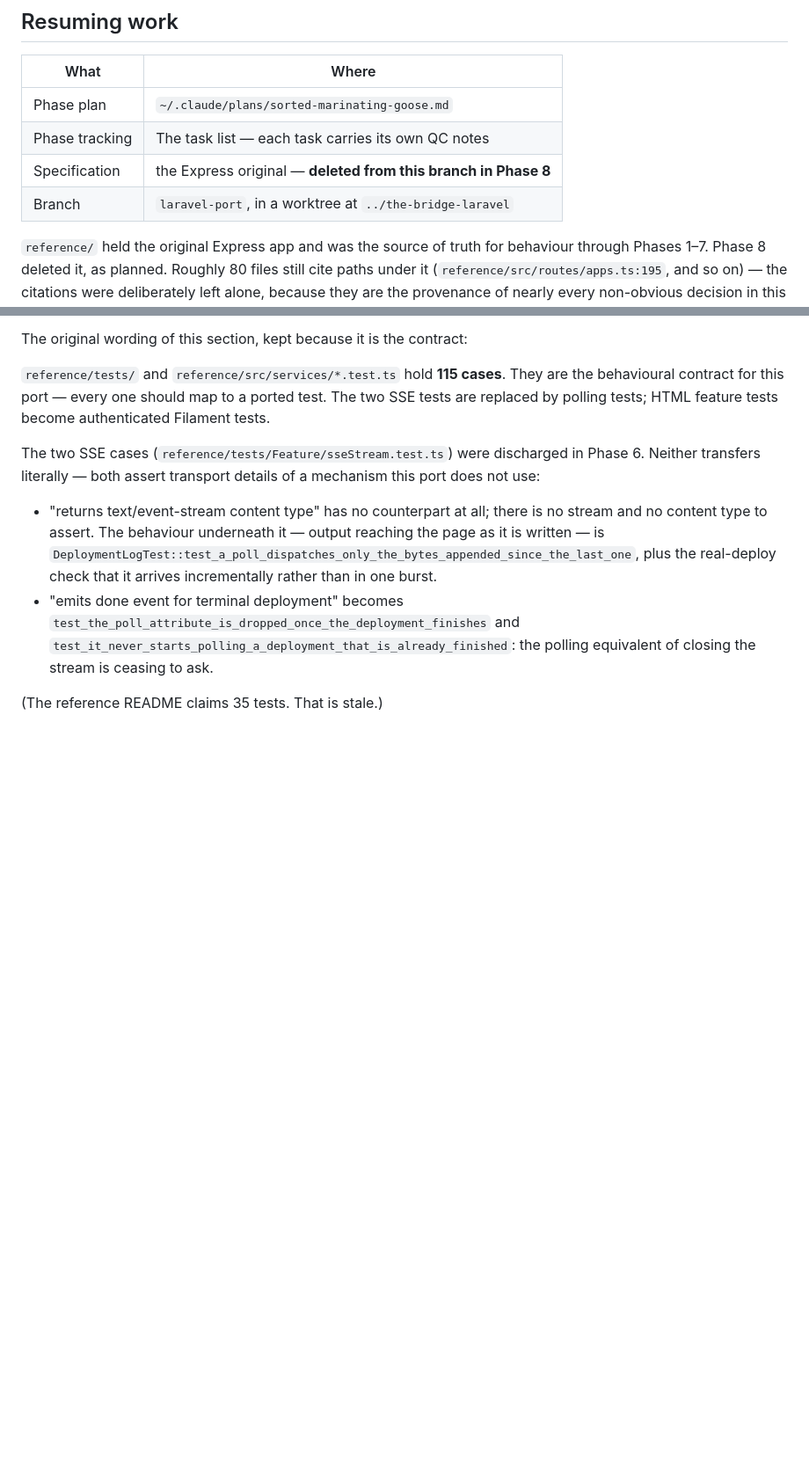
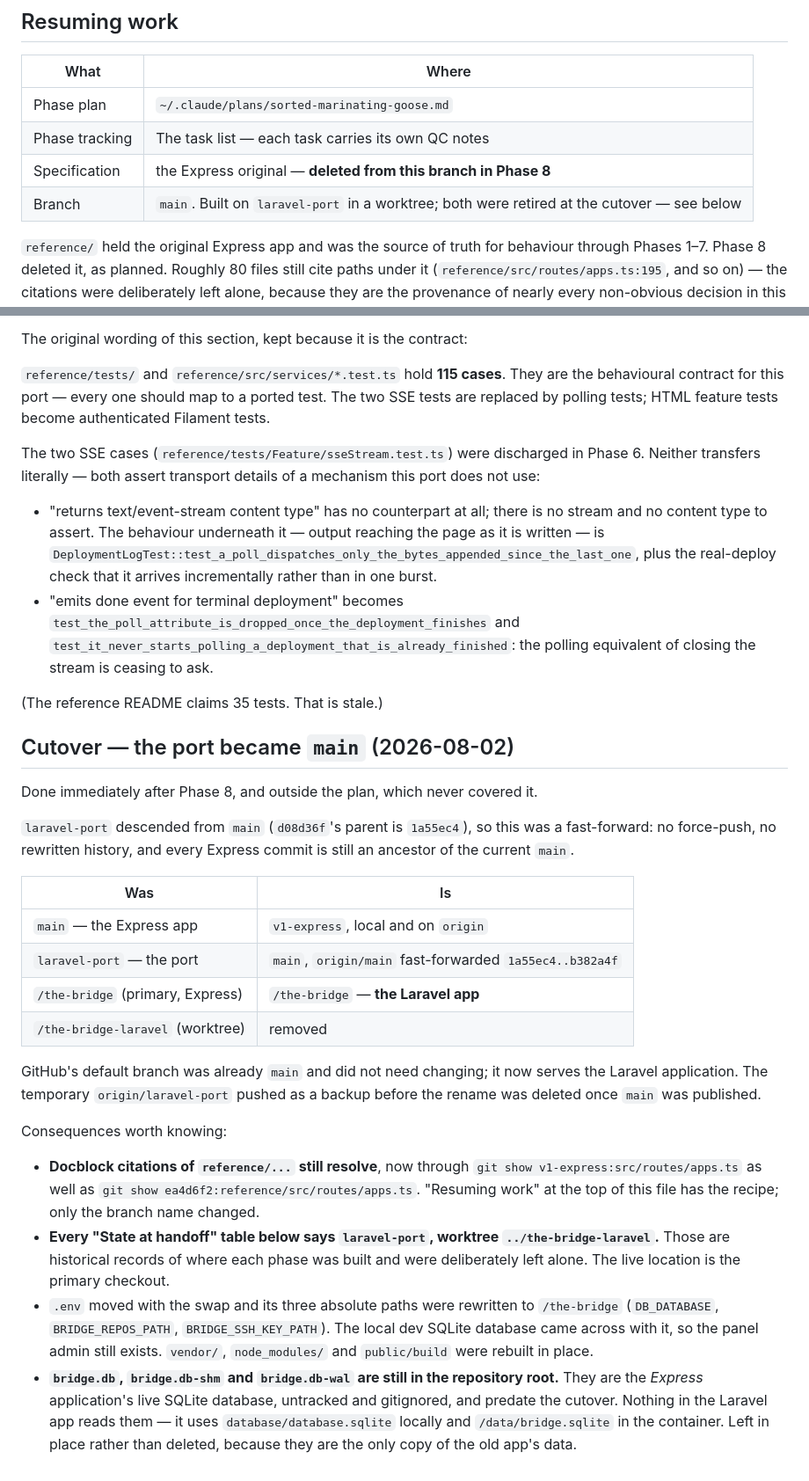
Before and after one commit to panda4man/the-bridge, a Markdown page: docs/porting-notes.md, 2 parts joined by grey strips. Shown at 88% size. Drawn GitHub-style; blank space fills up the shorter version.

Commit message:
docs(porting-notes): record the cutover to main
laravel-port became main by fast-forward (1a55ec4..b382a4f) and the Express app
became v1-express; the worktree was removed and the Laravel app now lives in the
primary checkout. Records what that means for the ~80 docblocks citing
reference/ paths, for the per-phase handoff tables that still name the worktree,
and for the Express bridge.db* files still sitting untracked in the root.

Co-Authored-By: Claude Opus 5 <noreply@anthropic.com>
Claude-Session: https://claude.ai/code/session_01RCAjNsBjfBPF3wrNct8Sby

```diff
--- a/docs/porting-notes.md
+++ b/docs/porting-notes.md
@@ -11,7 +11,7 @@ have to re-derive.
 | Phase plan | `~/.claude/plans/sorted-marinating-goose.md` |
 | Phase tracking | The task list — each task carries its own QC notes |
 | Specification | the Express original — **deleted from this branch in Phase 8** |
-| Branch | `laravel-port`, in a worktree at `../the-bridge-laravel` |
+| Branch | `main`. Built on `laravel-port` in a worktree; both were retired at the cutover — see below |
 
 `reference/` held the original Express app and was the source of truth for
 behaviour through Phases 1–7. Phase 8 deleted it, as planned. Roughly 80 files
@@ -2956,3 +2956,43 @@ mechanism this port does not use:
   polling equivalent of closing the stream is ceasing to ask.
 
 (The reference README claims 35 tests. That is stale.)
+
+## Cutover — the port became `main` (2026-08-02)
+
+Done immediately after Phase 8, and outside the plan, which never covered it.
+
+`laravel-port` descended from `main` (`d08d36f`'s parent is `1a55ec4`), so this
+was a fast-forward: no force-push, no rewritten history, and every Express
+commit is still an ancestor of the current `main`.
+
+| Was | Is |
+|---|---|
+| `main` — the Express app | `v1-express`, local and on `origin` |
+| `laravel-port` — the port | `main`, `origin/main` fast-forwarded `1a55ec4..b382a4f` |
+| `/the-bridge` (primary, Express) | `/the-bridge` — **the Laravel app** |
+| `/the-bridge-laravel` (worktree) | removed |
+
+GitHub's default branch was already `main` and did not need changing; it now
+serves the Laravel application. The temporary `origin/laravel-port` pushed as a
+backup before the rename was deleted once `main` was published.
+
+Consequences worth knowing:
+
+- **Docblock citations of `reference/...` still resolve**, now through
+  `git show v1-express:src/routes/apps.ts` as well as
+  `git show ea4d6f2:reference/src/routes/apps.ts`. "Resuming work" at the top of
+  this file has the recipe; only the branch name changed.
+- **Every "State at handoff" table below says `laravel-port`, worktree
+  `../the-bridge-laravel`.** Those are historical records of where each phase
+  was built and were deliberately left alone. The live location is the primary
+  checkout.
+- `.env` moved with the swap and its three absolute paths were rewritten to
+  `/the-bridge` (`DB_DATABASE`, `BRIDGE_REPOS_PATH`, `BRIDGE_SSH_KEY_PATH`).
+  The local dev SQLite database came across with it, so the panel admin still
+  exists. `vendor/`, `node_modules/` and `public/build` were rebuilt in place.
+- **`bridge.db`, `bridge.db-shm` and `bridge.db-wal` are still in the repository
+  root.** They are the *Express* application's live SQLite database, untracked
+  and gitignored, and predate the cutover. Nothing in the Laravel app reads them
+  — it uses `database/database.sqlite` locally and `/data/bridge.sqlite` in the
+  container. Left in place rather than deleted, because they are the only copy
+  of the old app's data.
```
